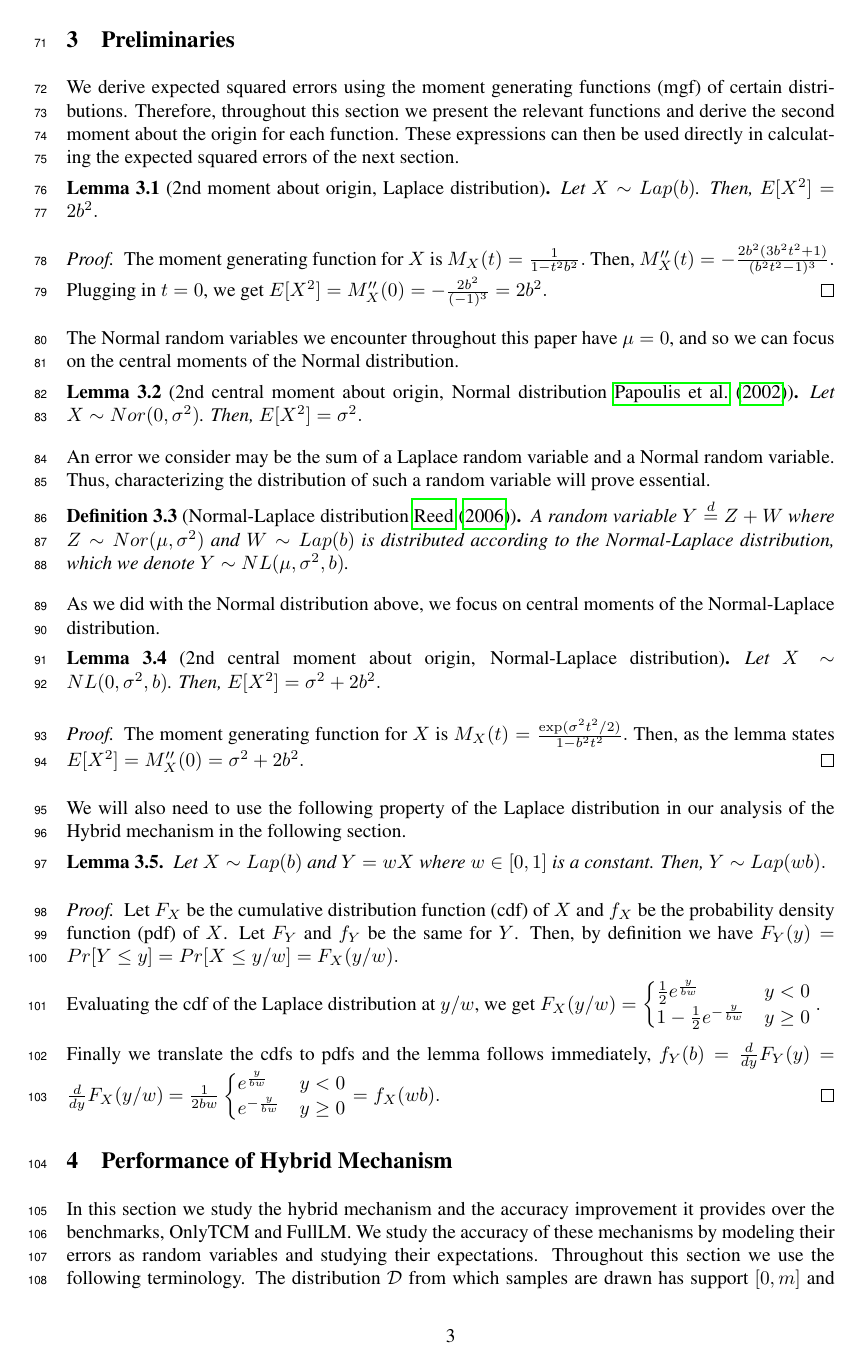
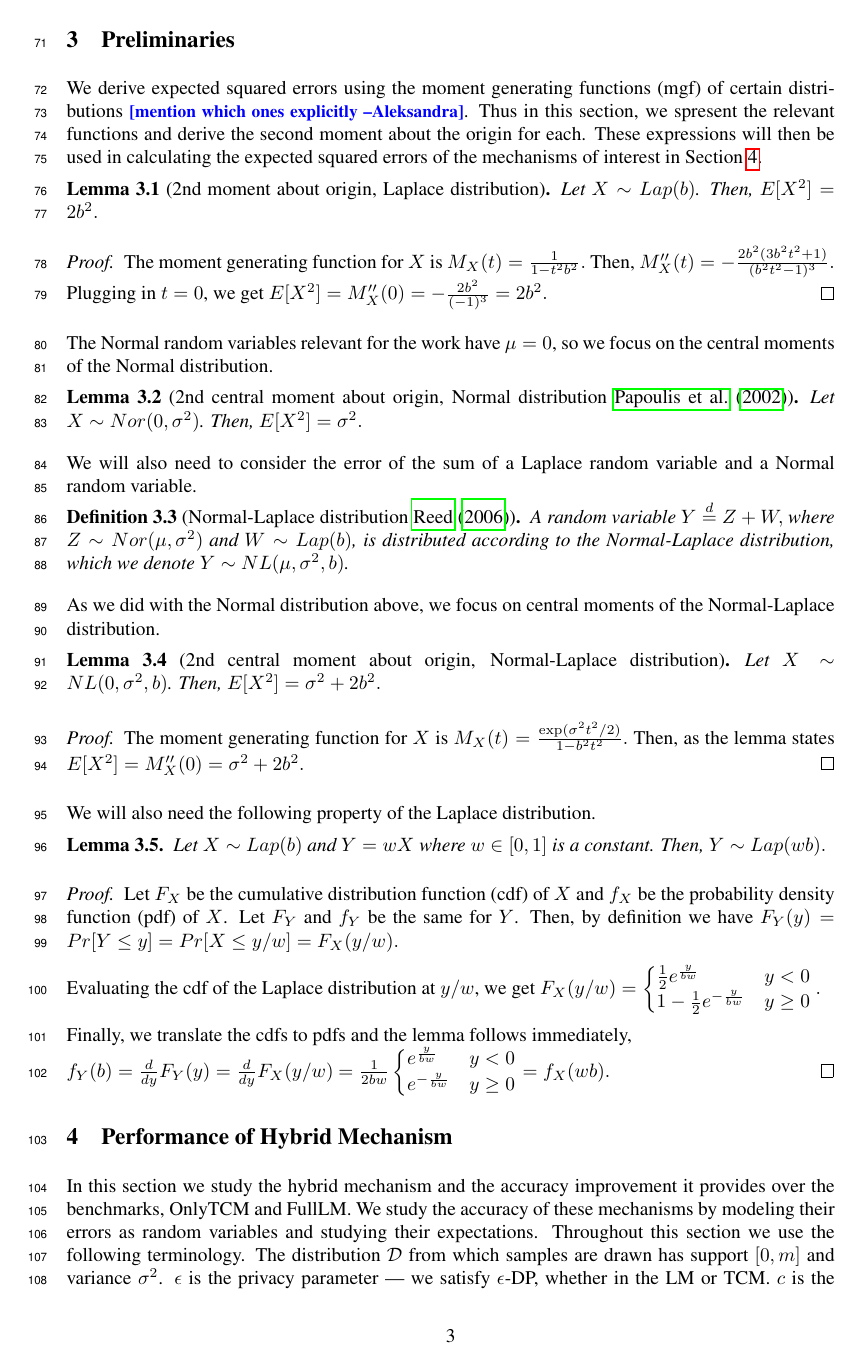
Before and after one commit to yatharthdubey7/The-Power-of-The-Hybrid-Model, a LaTeX paper (main.tex): page 3 of 6. Compiled offline with pdfLaTeX.

Commit message:
Preliminaries

```diff
--- a/main.tex
+++ b/main.tex
@@ -91,7 +91,7 @@ We will analyze three different mechanisms for private estimation of the mean. \
 \end{enumerate}
 
 \section{Preliminaries}
-We derive expected squared errors using the moment generating functions (mgf) of certain distributions. Therefore, throughout this section we present the relevant functions and derive the second moment about the origin for each function. These expressions can then be used directly in calculating the expected squared errors of the next section.
+We derive expected squared errors using the moment generating functions (mgf) of certain distributions \ak{mention which ones explicitly}. Thus in this section, we spresent the relevant functions and derive the second moment about the origin for each. These expressions will then be used in calculating the expected squared errors of the mechanisms of interest in Section~\ref{sec:performance}.
 
 \begin{lem}[2nd moment about origin, Laplace distribution]
 Let $X \sim Lap(b)$. Then, $E[X^2] = 2b^2.$
@@ -103,21 +103,19 @@ Plugging in $t = 0$, we get
 $E[X^2] = M''_X(0) = -\frac{2b^2}{(-1)^3} = 2b^2.$
 \end{proof}
 
-The Normal random variables we encounter throughout this paper have $\mu = 0$, and so we can focus on the central moments of the Normal distribution.
+The Normal random variables relevant for the work have $\mu = 0$, so we focus on the central moments of the Normal distribution.
 
-\begin{lem}[2nd central moment about origin, Normal distribution \cite{papoulis2002probability}]
+\begin{lem}[2nd central moment about origin, Normal distribution~\cite{papoulis2002probability}]
 Let $X \sim Nor(0, \sigma^2)$. Then,
 $E[X^2] = \sigma^2.$
 \end{lem}
 
-An error we consider may be the sum of a Laplace random variable and a Normal random variable. Thus, characterizing the distribution of such a random variable will prove essential.
-
-\begin{defn}[Normal-Laplace distribution \cite{Reed2006}]
-A random variable $Y \overset{d}{=} Z + W$ where $Z \sim Nor(\mu, \sigma^2)$ and $W \sim Lap(b)$ is distributed according to the Normal-Laplace distribution, which we denote $Y \sim NL(\mu, \sigma^2, b)$.
+We will also need to consider the error of the sum of a Laplace random variable and a Normal random variable. %Thus, characterizing the distribution of such a random variable will prove essential.
+\begin{defn}[Normal-Laplace distribution~\cite{Reed2006}]
+A random variable $Y \overset{d}{=} Z + W,$ where $Z \sim Nor(\mu, \sigma^2)$ and $W \sim Lap(b)$, is distributed according to the Normal-Laplace distribution, which we denote $Y \sim NL(\mu, \sigma^2, b)$.
 \end{defn}
 
 As we did with the Normal distribution above, we focus on central moments of the Normal-Laplace distribution.
-
 \begin{lem}[2nd central moment about origin, Normal-Laplace distribution]
 \label{nl_secmom}
 Let $X \sim NL(0, \sigma^2, b)$. Then,
@@ -130,8 +128,7 @@ Then, as the lemma states
 $E[X^2] = M''_X(0) = \sigma^2 + 2b^2.$
 \end{proof}
 
-We will also need to use the following property of the Laplace distribution in our analysis of the Hybrid mechanism in the following section.
-
+We will also need the following property of the Laplace distribution.
 \begin{lem} \label{wtimeslap}
 Let $X \sim Lap(b)$ and $Y = wX$ where $w \in [0,1]$ is a constant. Then,
 $Y \sim Lap(wb).$
@@ -147,7 +144,7 @@ $F_X(y/w) =
       1 - \frac{1}{2}e^{-\frac{y}{bw}} & y \geq 0
 	\end{cases} .$
 
-Finally we translate the cdfs to pdfs and the lemma follows immediately,
+Finally, we translate the cdfs to pdfs and the lemma follows immediately, \\
 $f_Y(b) = \frac{d}{dy}F_Y(y) = \frac{d}{dy}F_X(y/w) $
 $= \frac{1}{2bw}
 	\begin{cases}
```
Also changed, not shown: main.tex (2 more changed lines).
